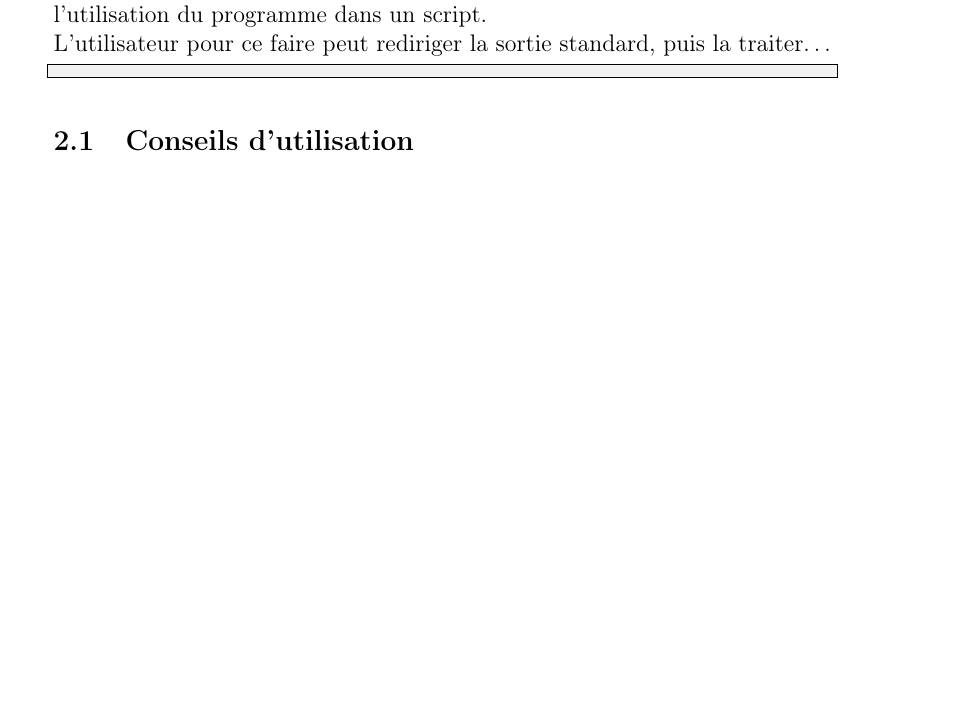
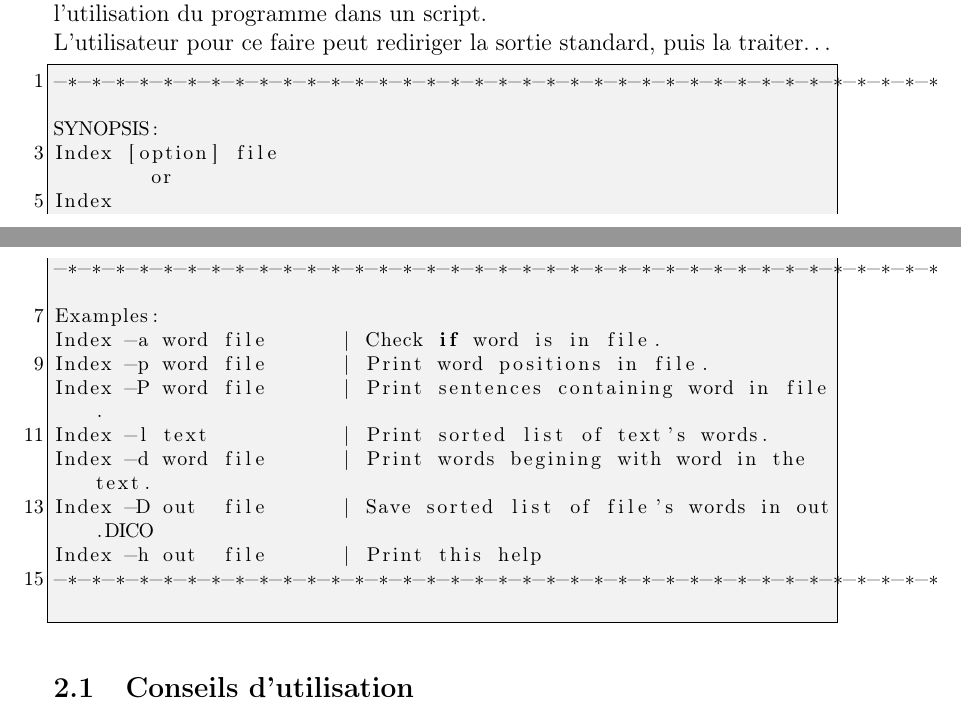
Before and after one commit to camion/hash-dico, a LaTeX document (docs/rapport.tex): part of page 3 of 4 before the commit and two parts of pages 3 and 4 of 4 after it, the two joined at a grey line, cut so that both start at the same text, the shorter picture padded with empty space. Compiled offline with pdfLaTeX.

Commit message:
interractive ok

```diff
--- a/docs/rapport.tex
+++ b/docs/rapport.tex
@@ -80,7 +80,21 @@ traiter\dots
 
 
 \begin{lstlisting}
-
+-*-*-*-*-*-*-*-*-*-*-*-*-*-*-*-*-*-*-*-*-*-*-*-*-*-*-*-*-*-*-*-*-*-*-*-*-*
+SYNOPSIS:
+Index [option] file
+        or
+Index
+-*-*-*-*-*-*-*-*-*-*-*-*-*-*-*-*-*-*-*-*-*-*-*-*-*-*-*-*-*-*-*-*-*-*-*-*-*
+Examples:
+Index -a word file      | Check if word is in file.
+Index -p word file      | Print word positions in file.
+Index -P word file      | Print sentences containing word in file.
+Index -l text           | Print sorted list of text's words.
+Index -d word file      | Print words begining with word in the text.
+Index -D out  file      | Save sorted list of file's words in out.DICO
+Index -h out  file      | Print this help
+-*-*-*-*-*-*-*-*-*-*-*-*-*-*-*-*-*-*-*-*-*-*-*-*-*-*-*-*-*-*-*-*-*-*-*-*-*
 \end{lstlisting}
 
 \subsection{Conseils d'utilisation}
```
Also changed, not shown: docs/rapport.pdf, 2 other files.
